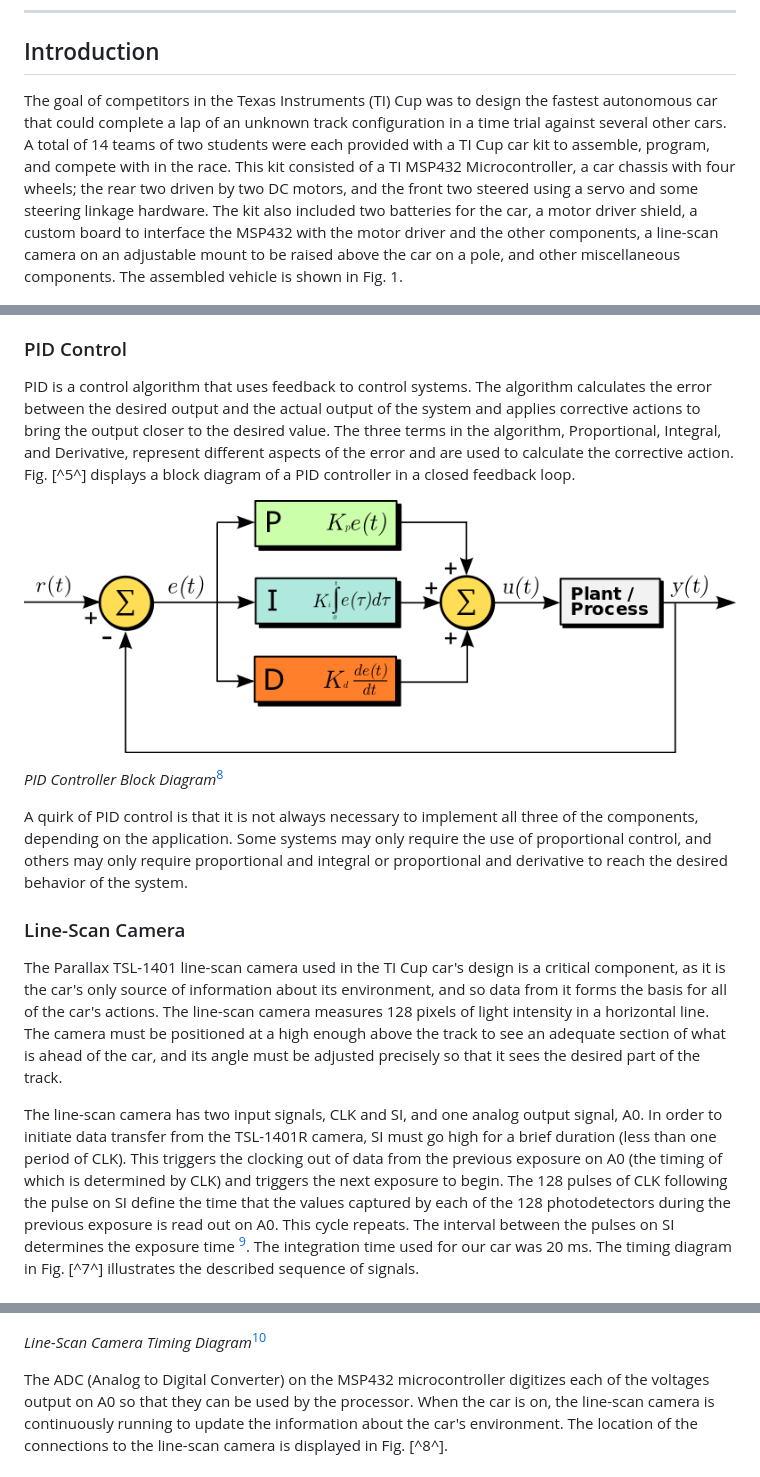
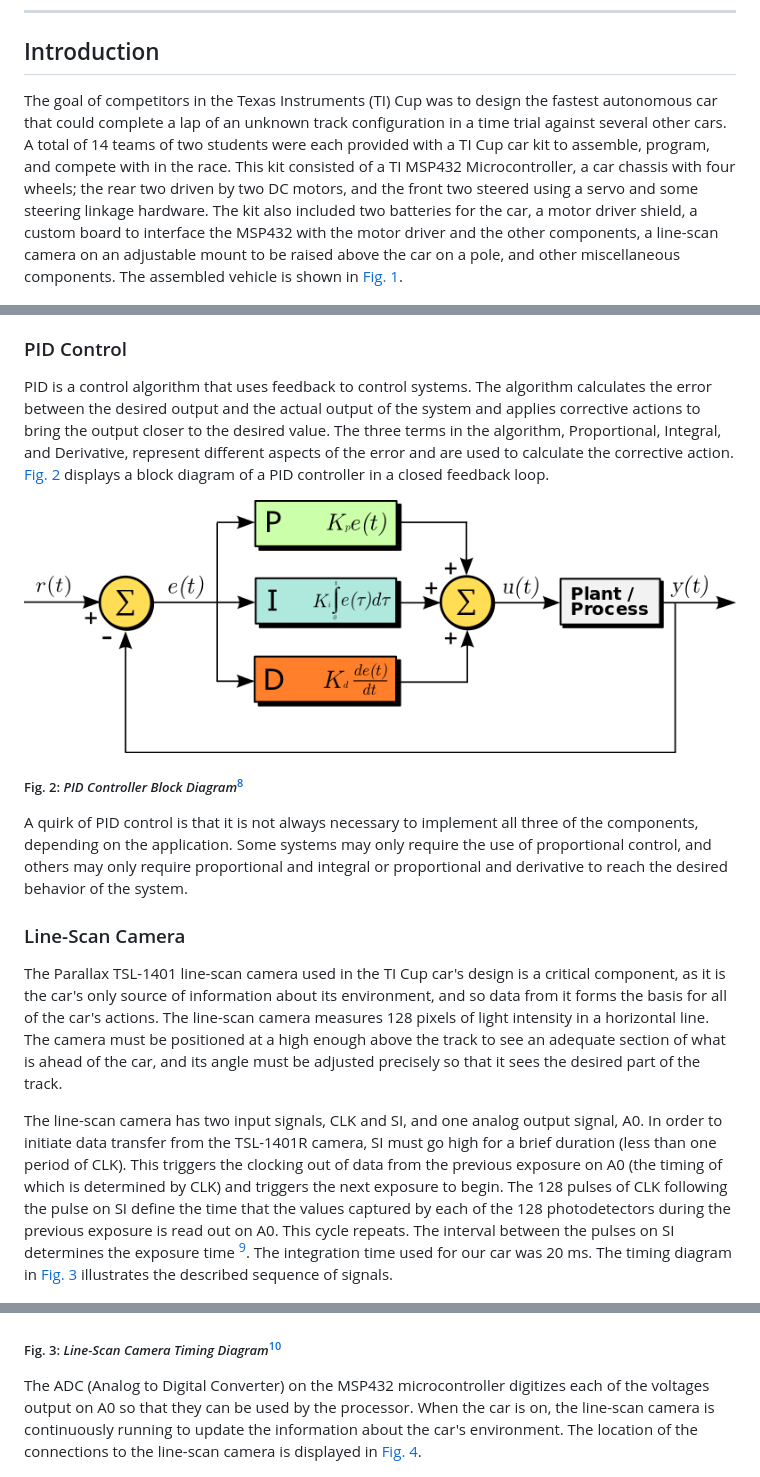
Before and after one commit to atticusrussell/TI-cup-autonomous-car, a Markdown page: docs/report.md, 3 parts joined by grey strips. GitHub-like rendering.

```diff
--- a/docs/report.md
+++ b/docs/report.md
@@ -14,7 +14,7 @@ Autonomous vehicles are a novel technology being intensely researched and invest
 
 ## Introduction
 
-The goal of competitors in the Texas Instruments (TI) Cup was to design the fastest autonomous car that could complete a lap of an unknown track configuration in a time trial against several other cars. A total of 14 teams of two students were each provided with a TI Cup car kit to assemble, program, and compete with in the race. This kit consisted of a TI MSP432 Microcontroller, a car chassis with four wheels; the rear two driven by two DC motors, and the front two steered using a servo and some steering linkage hardware. The kit also included two batteries for the car, a motor driver shield, a custom board to interface the MSP432 with the motor driver and the other components, a line-scan camera on an adjustable mount to be raised above the car on a pole, and other miscellaneous components. The assembled vehicle is shown in Fig. 1.
+The goal of competitors in the Texas Instruments (TI) Cup was to design the fastest autonomous car that could complete a lap of an unknown track configuration in a time trial against several other cars. A total of 14 teams of two students were each provided with a TI Cup car kit to assemble, program, and compete with in the race. This kit consisted of a TI MSP432 Microcontroller, a car chassis with four wheels; the rear two driven by two DC motors, and the front two steered using a servo and some steering linkage hardware. The kit also included two batteries for the car, a motor driver shield, a custom board to interface the MSP432 with the motor driver and the other components, a line-scan camera on an adjustable mount to be raised above the car on a pole, and other miscellaneous components. The assembled vehicle is shown in [Fig. 1](#fig-1-the-ti-cup-car).
 
 ![The TI Cup Car](/docs/IEEE_Car_Race_Report_src/figs/CarRightSideProfile.jpg)
 
@@ -67,24 +67,24 @@ In previous competitions similar to the TI Cup, students competing in the TI Cup
 Another method a previous team used is the bang-bang strategy in which the car is programmed to adjust its speed automatically depending on the consistency of its navigation. The implementation of this method allows the car to control its speed when it determines a pattern in the types of turns or directions it is going in, however, it is not a sophisticated control method and is not suitable for higher speeds [^DantePaper^].
 
 ### PID Control
-PID is a control algorithm that uses feedback to control systems. The algorithm calculates the error between the desired output and the actual output of the system and applies corrective actions to bring the output closer to the desired value. The three terms in the algorithm, Proportional, Integral, and Derivative, represent different aspects of the error and are used to calculate the corrective action. Fig. [^5^] displays a block diagram of a PID controller in a closed feedback loop.
+PID is a control algorithm that uses feedback to control systems. The algorithm calculates the error between the desired output and the actual output of the system and applies corrective actions to bring the output closer to the desired value. The three terms in the algorithm, Proportional, Integral, and Derivative, represent different aspects of the error and are used to calculate the corrective action. [Fig. 2](#fig-2-pid-controller-block-diagram) displays a block diagram of a PID controller in a closed feedback loop.
 
 ![PID Controller Block Diagram](/docs/IEEE_Car_Race_Report_src/figs/pidAttempt3.png)
 
-*PID Controller Block Diagram*[^pidDiagram^]
+##### Fig. 2: *PID Controller Block Diagram*[^pidDiagram^]
 
 A quirk of PID control is that it is not always necessary to implement all three of the components, depending on the application. Some systems may only require the use of proportional control, and others may only require proportional and integral or proportional and derivative to reach the desired behavior of the system.
 
 ### Line-Scan Camera
 The Parallax TSL-1401 line-scan camera used in the TI Cup car's design is a critical component, as it is the car's only source of information about its environment, and so data from it forms the basis for all of the car's actions. The line-scan camera measures 128 pixels of light intensity in a horizontal line. The camera must be positioned at a high enough above the track to see an adequate section of what is ahead of the car, and its angle must be adjusted precisely so that it sees the desired part of the track.
 
-The line-scan camera has two input signals, CLK and SI, and one analog output signal, A0. In order to initiate data transfer from the TSL-1401R camera, SI must go high for a brief duration (less than one period of CLK). This triggers the clocking out of data from the previous exposure on A0 (the timing of which is determined by CLK) and triggers the next exposure to begin. The 128 pulses of CLK following the pulse on SI define the time that the values captured by each of the 128 photodetectors during the previous exposure is read out on A0. This cycle repeats. The interval between the pulses on SI determines the exposure time [^ex6^]. The integration time used for our car was 20 ms. The timing diagram in Fig. [^7^] illustrates the described sequence of signals.
+The line-scan camera has two input signals, CLK and SI, and one analog output signal, A0. In order to initiate data transfer from the TSL-1401R camera, SI must go high for a brief duration (less than one period of CLK). This triggers the clocking out of data from the previous exposure on A0 (the timing of which is determined by CLK) and triggers the next exposure to begin. The 128 pulses of CLK following the pulse on SI define the time that the values captured by each of the 128 photodetectors during the previous exposure is read out on A0. This cycle repeats. The interval between the pulses on SI determines the exposure time [^ex6^]. The integration time used for our car was 20 ms. The timing diagram in [Fig. 3](#fig-3-line-scan-camera-timing-diagram) illustrates the described sequence of signals.
 
 ![Line-Scan Camera Timing Diagram](/docs/IEEE_Car_Race_Report_src/figs/biggerCamTimingDiagram.png)
 
-*Line-Scan Camera Timing Diagram*[^cameraTiming^]
+##### Fig. 3: *Line-Scan Camera Timing Diagram*[^cameraTiming^]
 
-The ADC (Analog to Digital Converter) on the MSP432 microcontroller digitizes each of the voltages output on A0 so that they can be used by the processor. When the car is on, the line-scan camera is continuously running to update the information about the car's environment. The location of the connections to the line-scan camera is displayed in Fig. [^8^].
+The ADC (Analog to Digital Converter) on the MSP432 microcontroller digitizes each of the voltages output on A0 so that they can be used by the processor. When the car is on, the line-scan camera is continuously running to update the information about the car's environment. The location of the connections to the line-scan camera is displayed in [Fig. 4](#fig-4-wiring-diagram-for-line-scan-camera).
 
 ![Wiring Diagram for Line-Scan Camera](/docs/IEEE_Car_Race_Report_src/figs/cameraWiring.png)
 
```
Also changed, not shown: other parts of docs/report.md (+6 -7 lines).
